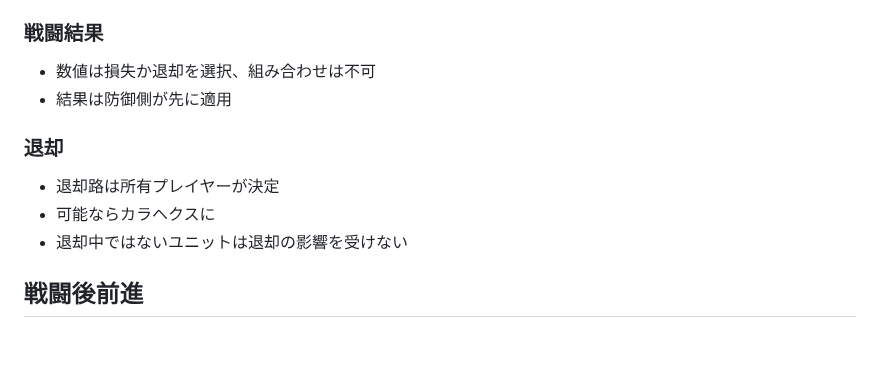
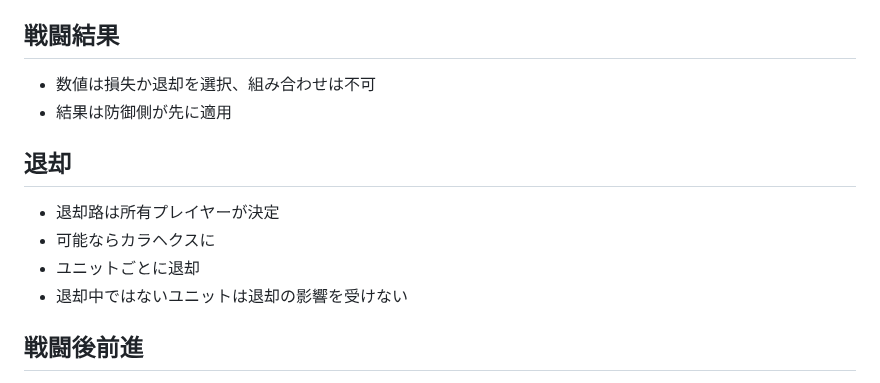
Before and after one commit to gameape/wargame, a Markdown page: cobra.md, the part around the change. GitHub-like rendering; blank space fills up the shorter version.

```diff
--- a/cobra.md
+++ b/cobra.md
@@ -65,13 +65,14 @@
 - 1回の攻撃にはイギリス・カナダ・ポーランドまたは合衆国・フランスのみが参加可
 - 対地攻撃は戦闘フェイズ開始時にすべて宣言、右1コラムシフト
 
-### 戦闘結果
+## 戦闘結果
 - 数値は損失か退却を選択、組み合わせは不可
 - 結果は防御側が先に適用
 
-### 退却
+## 退却
 - 退却路は所有プレイヤーが決定
 - 可能ならカラヘクスに
+- ユニットごとに退却
 - 退却中ではないユニットは退却の影響を受けない
 
 ## 戦闘後前進
```
